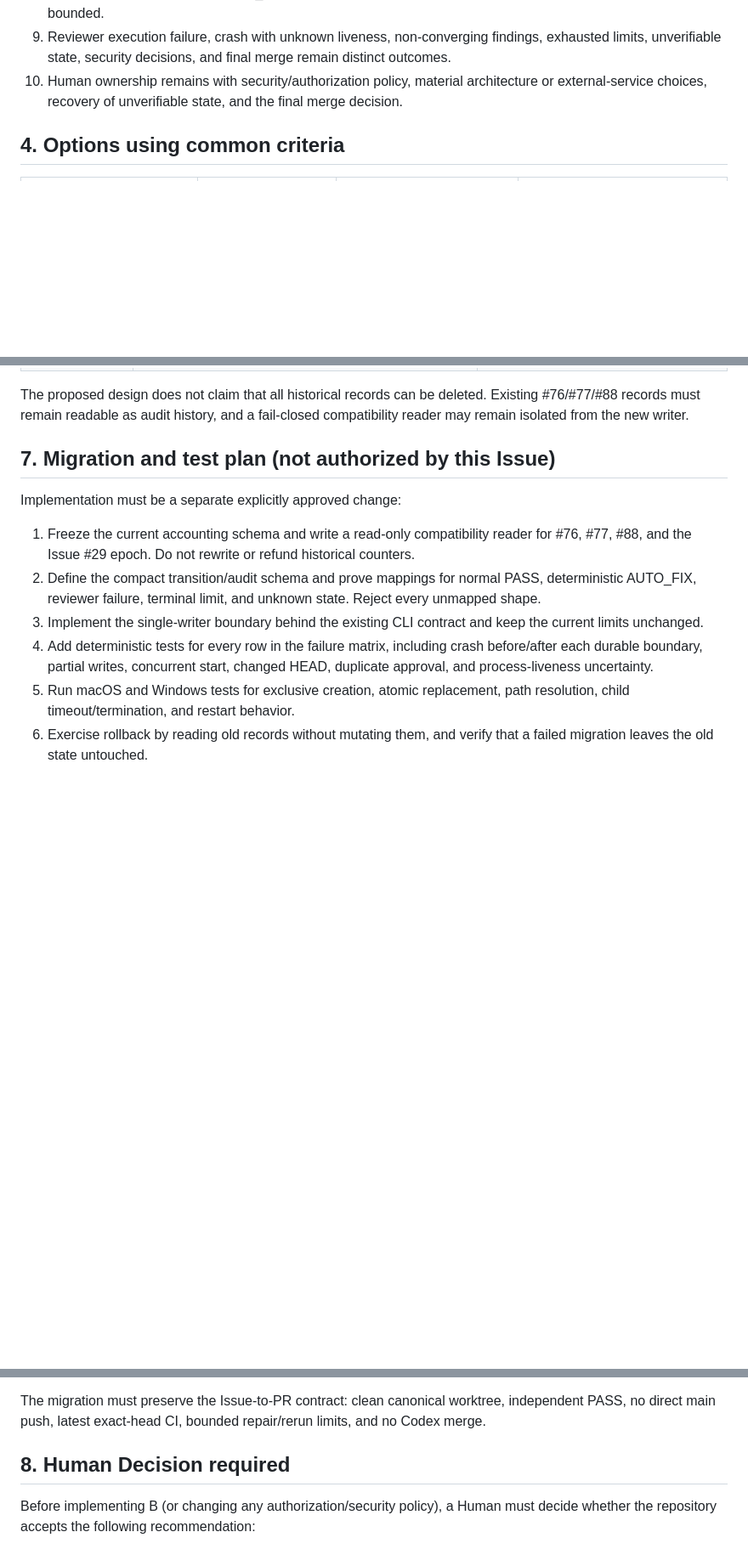
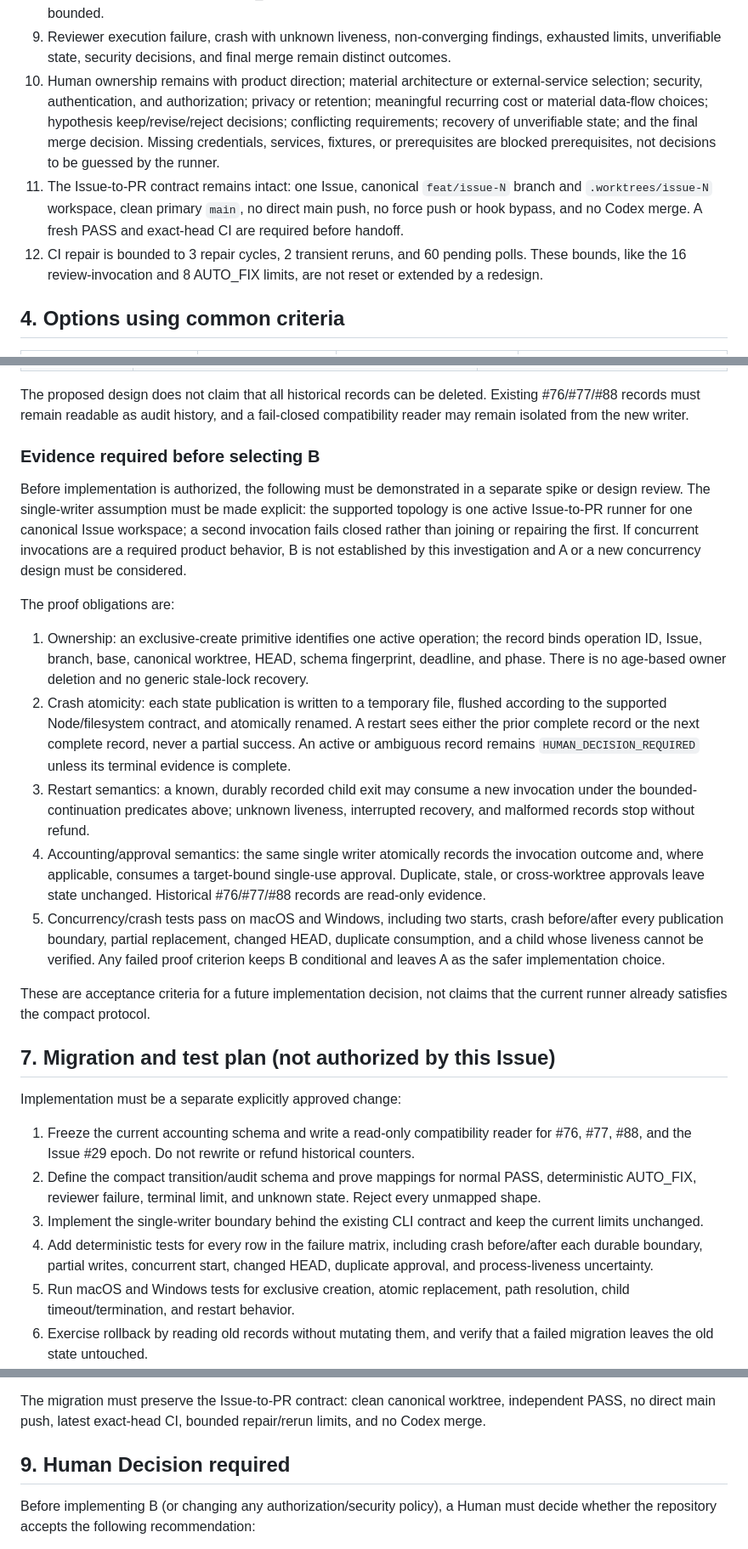
Before and after one commit to Chasoso/tableau-ambient-analyst, a Markdown page: docs/development/independent-review-simplification-issue-93.md, 3 parts joined by grey strips. Shown at 85% size. Rendered like a GitHub page; blank space fills up the shorter version.

Commit message:
docs: bound simplification recommendation

```diff
--- a/docs/development/independent-review-simplification-issue-93.md
+++ b/docs/development/independent-review-simplification-issue-93.md
@@ -119,9 +119,20 @@ These are guarantees, not commitments to a particular file, lock, or command:
 9. Reviewer execution failure, crash with unknown liveness, non-converging
    findings, exhausted limits, unverifiable state, security decisions, and
    final merge remain distinct outcomes.
-10. Human ownership remains with security/authorization policy, material
-    architecture or external-service choices, recovery of unverifiable state,
-    and the final merge decision.
+10. Human ownership remains with product direction; material architecture or
+    external-service selection; security, authentication, and authorization;
+    privacy or retention; meaningful recurring cost or material data-flow
+    choices; hypothesis keep/revise/reject decisions; conflicting
+    requirements; recovery of unverifiable state; and the final merge
+    decision. Missing credentials, services, fixtures, or prerequisites are
+    blocked prerequisites, not decisions to be guessed by the runner.
+11. The Issue-to-PR contract remains intact: one Issue, canonical
+    `feat/issue-N` branch and `.worktrees/issue-N` workspace, clean primary
+    `main`, no direct main push, no force push or hook bypass, and no Codex
+    merge. A fresh PASS and exact-head CI are required before handoff.
+12. CI repair is bounded to 3 repair cycles, 2 transient reruns, and 60
+    pending polls. These bounds, like the 16 review-invocation and 8
+    AUTO_FIX limits, are not reset or extended by a redesign.
 
 ## 4. Options using common criteria
 
@@ -229,6 +241,43 @@ This is a state-category reduction, not a LOC target:
 The proposed design does not claim that all historical records can be deleted.
 Existing #76/#77/#88 records must remain readable as audit history, and a
 fail-closed compatibility reader may remain isolated from the new writer.
+
+### Evidence required before selecting B
+
+Before implementation is authorized, the following must be demonstrated in a
+separate spike or design review. The single-writer assumption must be made
+explicit: the supported topology is one active Issue-to-PR runner for one
+canonical Issue workspace; a second invocation fails closed rather than
+joining or repairing the first. If concurrent invocations are a required
+product behavior, B is not established by this investigation and A or a new
+concurrency design must be considered.
+
+The proof obligations are:
+
+1. Ownership: an exclusive-create primitive identifies one active operation;
+   the record binds operation ID, Issue, branch, base, canonical worktree,
+   HEAD, schema fingerprint, deadline, and phase. There is no age-based owner
+   deletion and no generic stale-lock recovery.
+2. Crash atomicity: each state publication is written to a temporary file,
+   flushed according to the supported Node/filesystem contract, and atomically
+   renamed. A restart sees either the prior complete record or the next
+   complete record, never a partial success. An active or ambiguous record
+   remains `HUMAN_DECISION_REQUIRED` unless its terminal evidence is complete.
+3. Restart semantics: a known, durably recorded child exit may consume a new
+   invocation under the bounded-continuation predicates above; unknown
+   liveness, interrupted recovery, and malformed records stop without refund.
+4. Accounting/approval semantics: the same single writer atomically records
+   the invocation outcome and, where applicable, consumes a target-bound
+   single-use approval. Duplicate, stale, or cross-worktree approvals leave
+   state unchanged. Historical #76/#77/#88 records are read-only evidence.
+5. Concurrency/crash tests pass on macOS and Windows, including two starts,
+   crash before/after every publication boundary, partial replacement,
+   changed HEAD, duplicate consumption, and a child whose liveness cannot be
+   verified. Any failed proof criterion keeps B conditional and leaves A as
+   the safer implementation choice.
+
+These are acceptance criteria for a future implementation decision, not claims
+that the current runner already satisfies the compact protocol.
 
 ## 7. Migration and test plan (not authorized by this Issue)
 
@@ -256,7 +305,7 @@ The migration must preserve the Issue-to-PR contract: clean canonical
 worktree, independent PASS, no direct main push, latest exact-head CI, bounded
 repair/rerun limits, and no Codex merge.
 
-## 8. Human Decision required
+## 9. Human Decision required
 
 Before implementing B (or changing any authorization/security policy), a
 Human must decide whether the repository accepts the following recommendation:
```
Also changed, not shown: other parts of docs/development/independent-review-simplification-issue-93.md (+8 -7 lines).
